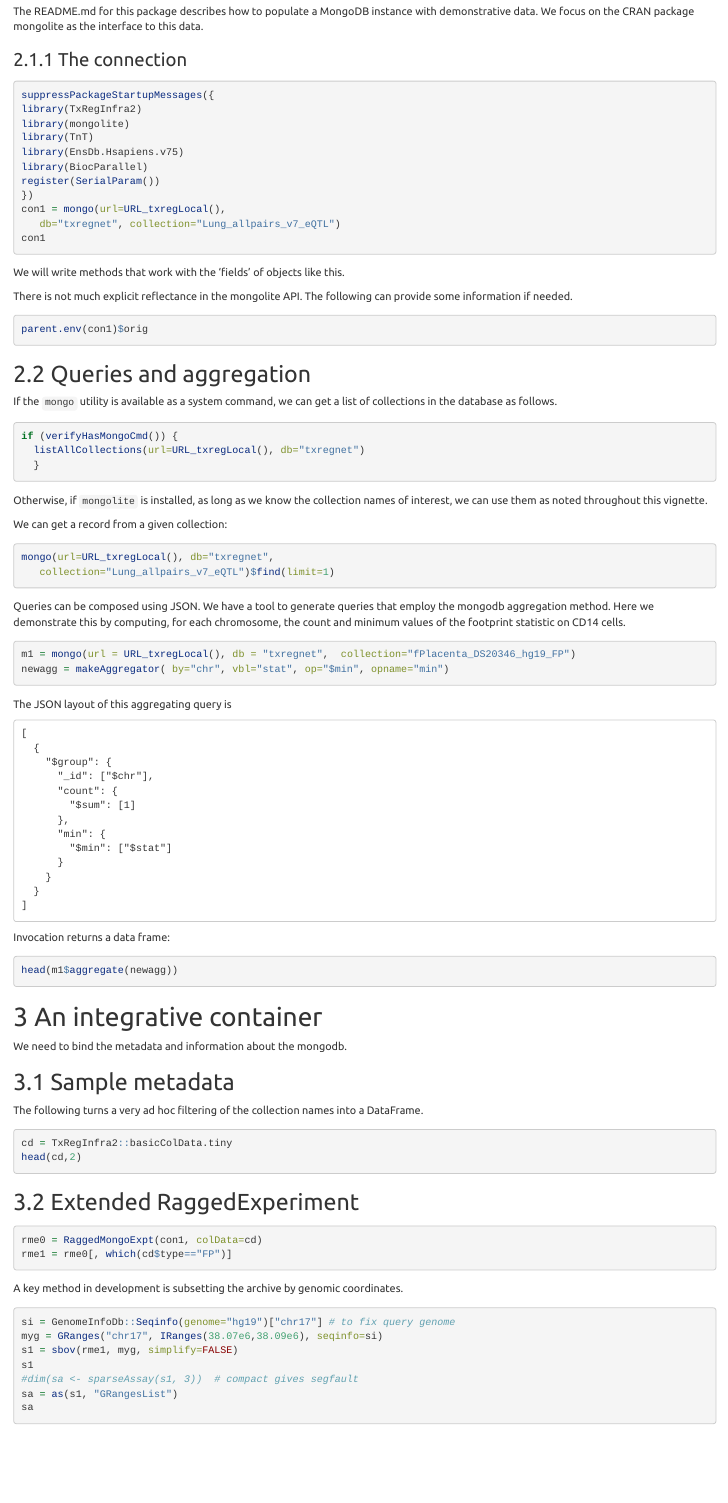
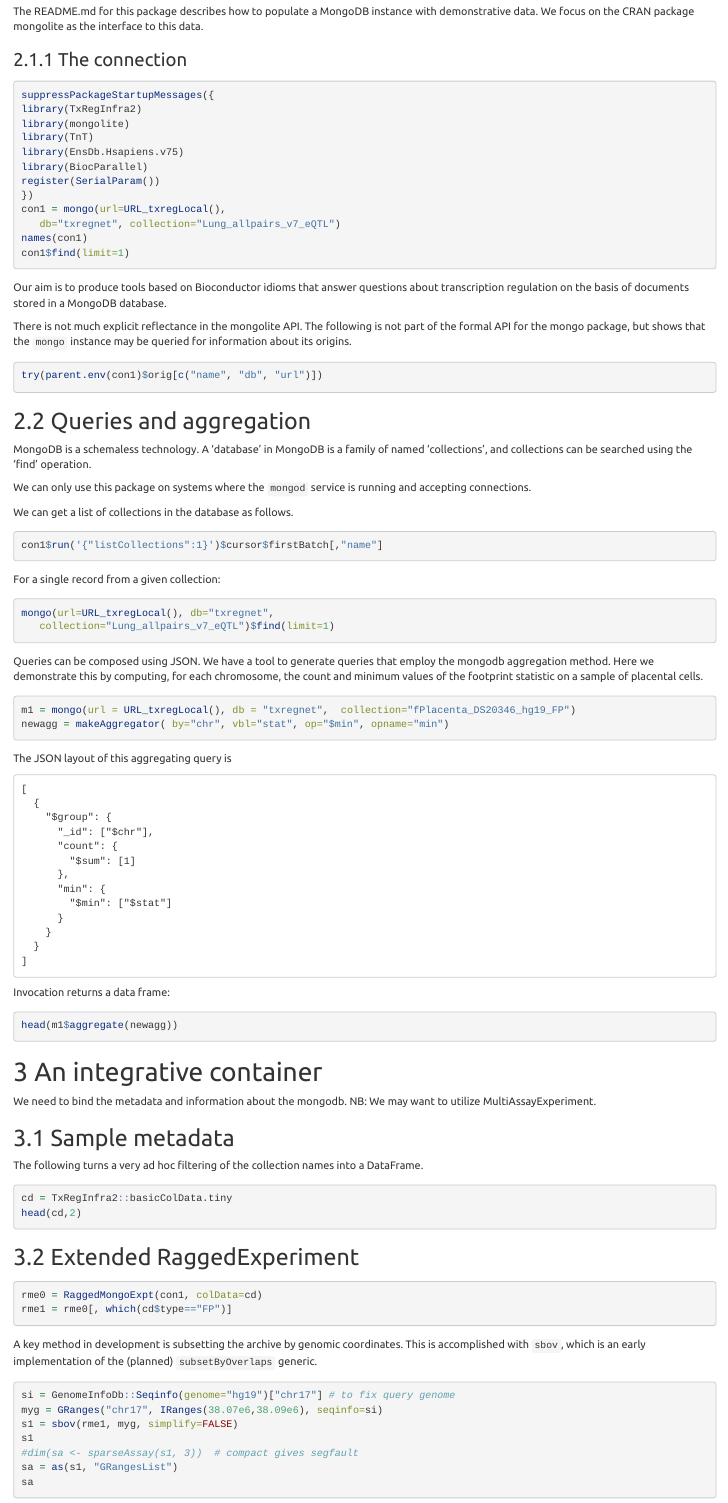
Before and after one commit to vjcitn/TxRegInfra2, an R Markdown document (vignettes/TxRegInfra2.Rmd): the page in a window 1100 px wide, from 660 px down. Rendered offline with R 4.5, knitr and Pandoc, with nearby package versions; the code chunks are not run, so their results and figures are left out.

Commit message:
revise vignette to use $run

````diff
--- a/vignettes/TxRegInfra2.Rmd
+++ b/vignettes/TxRegInfra2.Rmd
@@ -51,41 +51,47 @@ register(SerialParam())
 })
 con1 = mongo(url=URL_txregLocal(),
    db="txregnet", collection="Lung_allpairs_v7_eQTL")
-con1
+names(con1)
+con1$find(limit=1)
 ```
-We will write methods that work with the 'fields' of objects like this.
+Our aim is to produce tools based on Bioconductor idioms
+that answer questions about transcription regulation
+on the basis of documents stored in a MongoDB database.
 
 There is not much explicit reflectance in the mongolite API.
-The following can provide some information if needed.
-```{r lkpar, eval=FALSE}
-parent.env(con1)$orig
+The following is not part of the formal API for the mongo
+package, but shows that
+the `mongo` instance may be queried for information about its origins.
+```{r lkpar}
+try(parent.env(con1)$orig[c("name", "db", "url")])
 ```
 
 ## Queries and aggregation
 
-If the `mongo`
-utility is available as a system
-command, we can get a list of collections in the database
+MongoDB is a schemaless technology.  A 'database' in MongoDB is a
+family of named 'collections', and collections can be searched
+using the 'find' operation.
+
+We can only use this package on systems where the `mongod`
+service is running and accepting connections.
+
+We can get a list of collections in the database
 as follows.
-```{r getl, eval=FALSE}
-if (verifyHasMongoCmd()) {
-  listAllCollections(url=URL_txregLocal(), db="txregnet")
-  }
+```{r getl}
+con1$run('{"listCollections":1}')$cursor$firstBatch[,"name"]
 ```
-Otherwise, if `mongolite` is installed,
-as long as we know the collection names of interest, we
-can use them as noted throughout this vignette.
 
-We can get a record from a given collection:
+For a single record from a given collection:
 ```{r getl2, eval=TRUE}
 mongo(url=URL_txregLocal(), db="txregnet",
    collection="Lung_allpairs_v7_eQTL")$find(limit=1)
 ```
+
 Queries can be composed using JSON.  We have a tool
 to generate queries that employ the mongodb aggregation
 method.  Here we demonstrate this by computing, for each
 chromosome, the count and
-minimum values of the footprint statistic on CD14 cells.
+minimum values of the footprint statistic on a sample of placental cells.
 
 ```{r doagg, eval=TRUE}
 m1 = mongo(url = URL_txregLocal(), db = "txregnet",  collection="fPlacenta_DS20346_hg19_FP")
@@ -116,6 +122,7 @@ head(m1$aggregate(newagg))
 # An integrative container
 
 We need to bind the metadata and information about the mongodb.
+NB: We may want to utilize MultiAssayExperiment.
 
 ## Sample metadata
 
@@ -135,6 +142,8 @@ rme1 = rme0[, which(cd$type=="FP")]
 ```
 
 A key method in development is subsetting the archive by genomic coordinates.
+This is accomplished with `sbov`, which is an early implementation of the (planned)
+`subsetByOverlaps` generic.
 
 ```{r lksb, cache=FALSE, eval=TRUE}
 si = GenomeInfoDb::Seqinfo(genome="hg19")["chr17"] # to fix query genome
````
Also changed, not shown: 1 other file.
